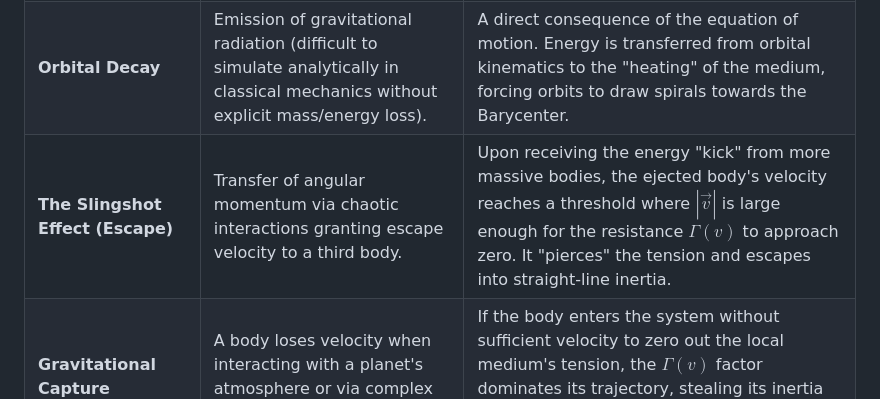
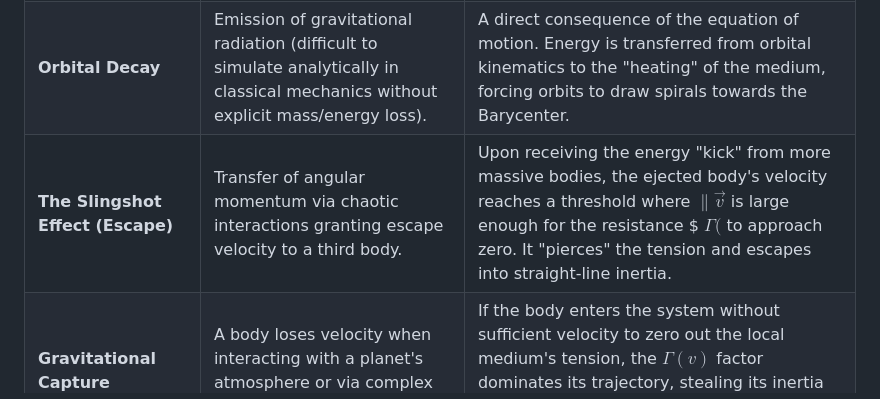
Before and after one commit to fbcouto/dissipative-gravitation-model, a Markdown page: README.md, the part around the change. Rendered like a GitHub page.

```diff
--- a/README.md
+++ b/README.md
@@ -72,7 +72,7 @@ By integrating the gravitational gradient and the non-linear drag, the model rep
 | :--- | :--- | :--- |
 | **Gravitational Waves and Attenuation** | Energy propagation geometrically diluted by the inverse square of the distance ($1/r^2$). | Waves are compression pulses of the space tension itself. Attenuation occurs because space actively absorbs motion energy to reconfigure its geometry (geometric friction). |
 | **Orbital Decay** | Emission of gravitational radiation (difficult to simulate analytically in classical mechanics without explicit mass/energy loss). | A direct consequence of the equation of motion. Energy is transferred from orbital kinematics to the "heating" of the medium, forcing orbits to draw spirals towards the Barycenter. |
-| **The Slingshot Effect (Escape)** | Transfer of angular momentum via chaotic interactions granting escape velocity to a third body. | Upon receiving the energy "kick" from more massive bodies, the ejected body's velocity reaches a threshold where $|\vec{v}|$ is large enough for the resistance $\Gamma(v)$ to approach zero. It "pierces" the tension and escapes into straight-line inertia. |
+| **The Slingshot Effect (Escape)** | Transfer of angular momentum via chaotic interactions granting escape velocity to a third body. | Upon receiving the energy "kick" from more massive bodies, the ejected body's velocity reaches a threshold where $\|\vec{v}$ is large enough for the resistance $ $\Gamma($ to approach zero. It "pierces" the tension and escapes into straight-line inertia.|\vec{v}|$ is large enough for the resistance $\Gamma(v)$ to approach zero. It "pierces" the tension and escapes into straight-line inertia. |
 | **Gravitational Capture** | A body loses velocity when interacting with a planet's atmosphere or via complex 3-body interaction. | If the body enters the system without sufficient velocity to zero out the local medium's tension, the $\Gamma(v)$ factor dominates its trajectory, stealing its inertia and forcing its capture into a stabilizing spiral. |
 
 ---
```
